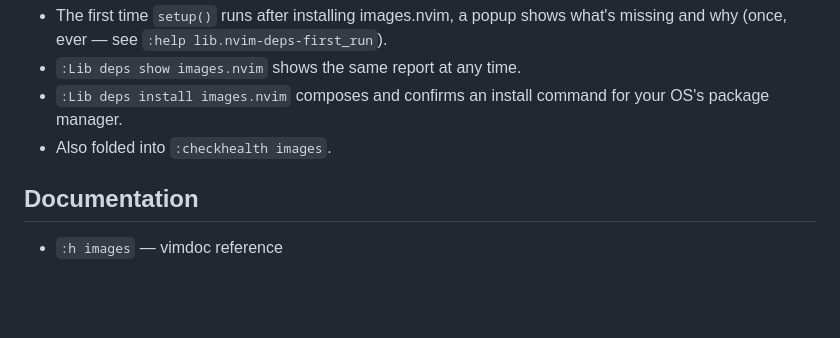
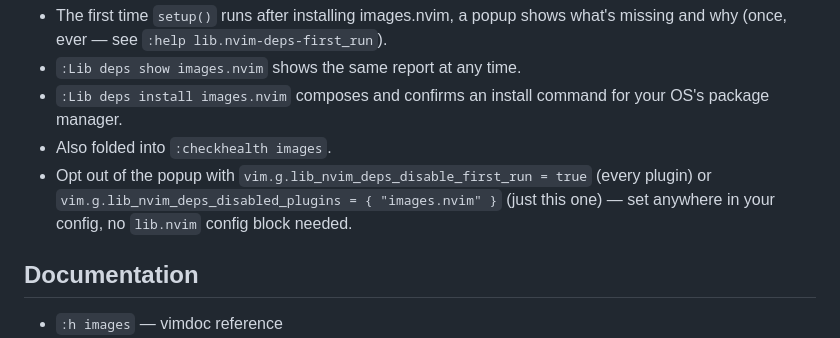
Before and after one commit to StefanBartl/images.nvim, a Markdown page: README.md, the part around the change. Drawn GitHub-style; blank space fills up the shorter version.

Commit message:
docs: mention the vim.g opt-out for the deps first-run popup

```diff
--- a/README.md
+++ b/README.md
@@ -350,6 +350,10 @@ which this plugin already depends on:
 - `:Lib deps install images.nvim` composes and confirms an install command
   for your OS's package manager.
 - Also folded into `:checkhealth images`.
+- Opt out of the popup with `vim.g.lib_nvim_deps_disable_first_run = true`
+  (every plugin) or `vim.g.lib_nvim_deps_disabled_plugins = { "images.nvim" }`
+  (just this one) — set anywhere in your config, no `lib.nvim` config block
+  needed.
 
 ## Documentation
 
```
